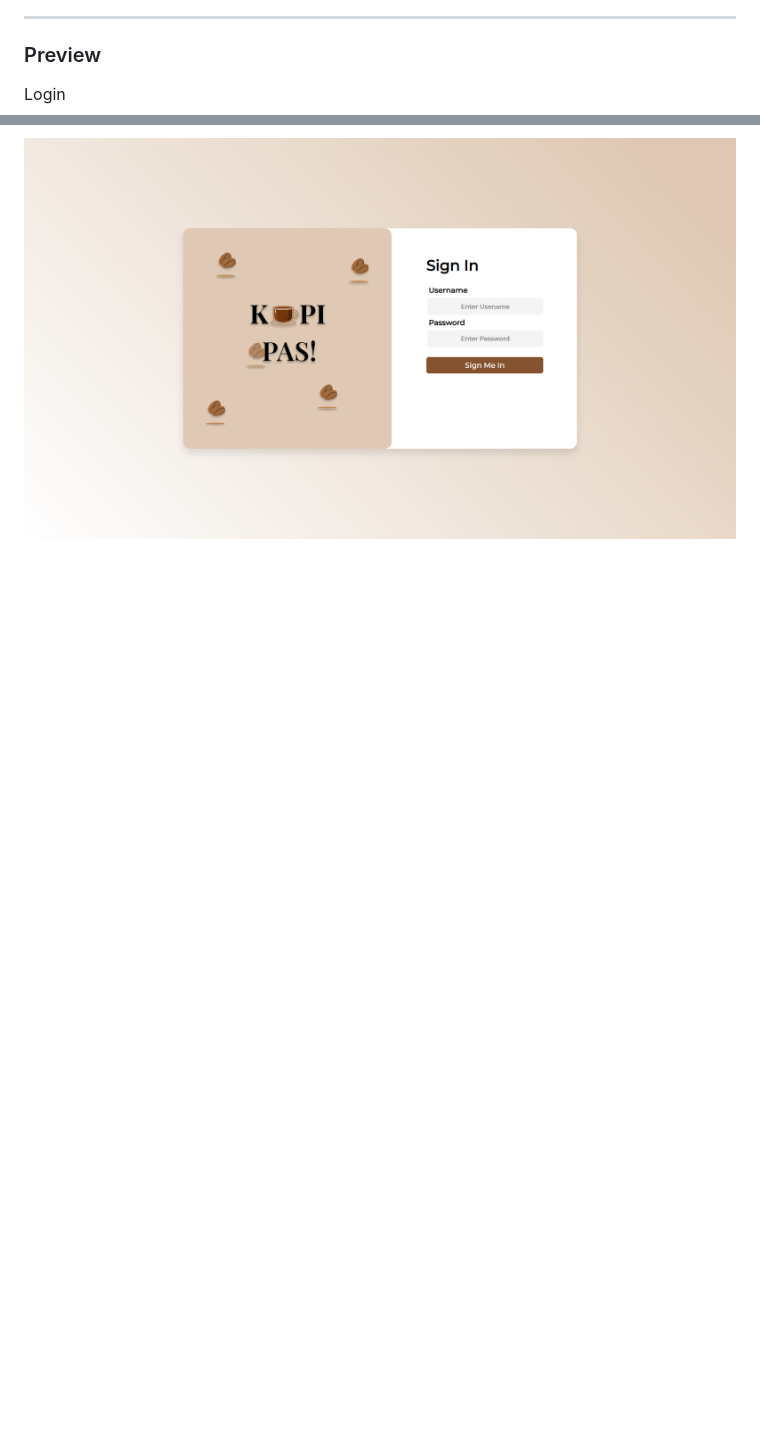
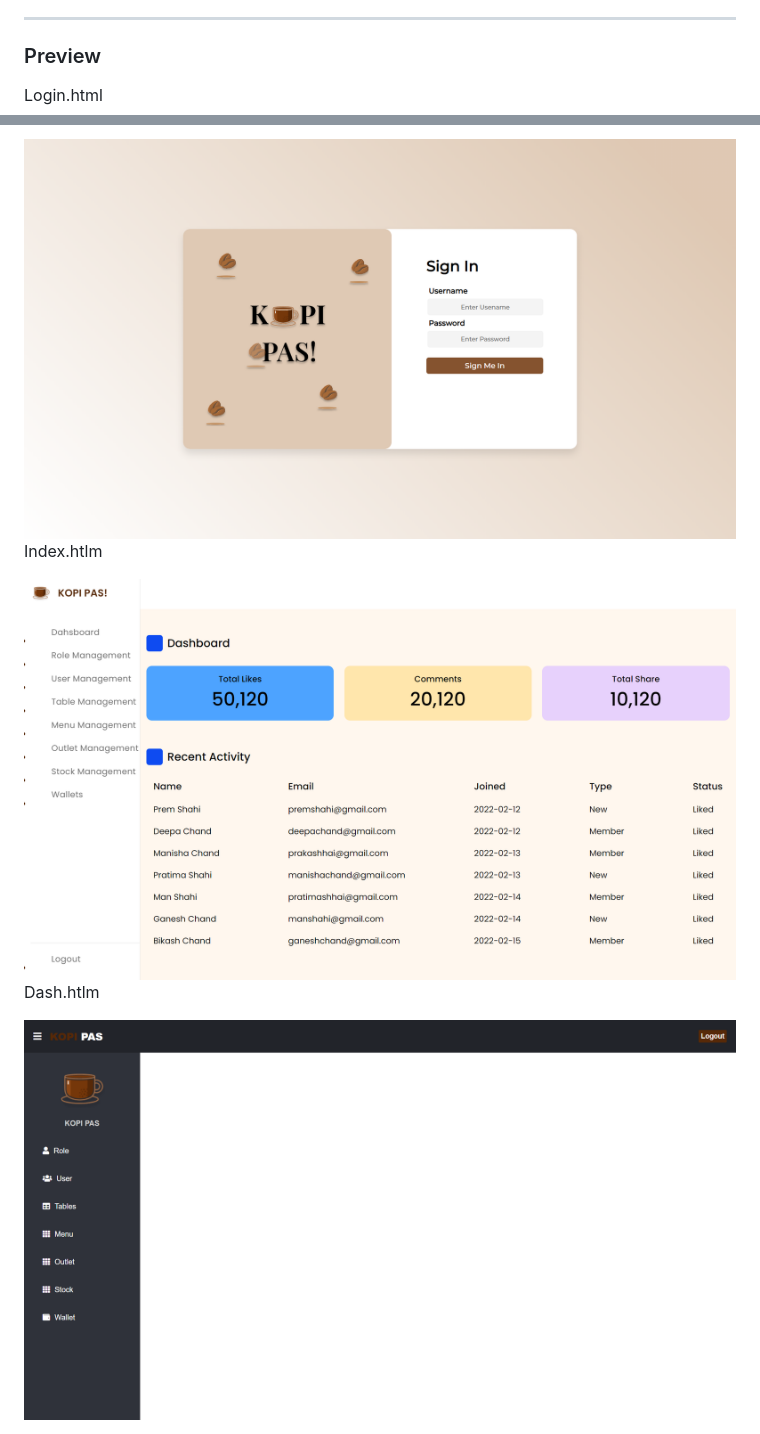
Before and after one commit to RIZKIINC/pas_web_new, a Markdown page: README.md, 2 parts joined by grey strips. Drawn GitHub-style; pictures changed too: Preview/dash.png (added), Preview/index.png (added); blank space fills up the shorter version.

```diff
--- a/README.md
+++ b/README.md
@@ -21,6 +21,14 @@
 --------------------------------------------------------
 
 <h3>Preview</h3>
-<p>Login</p>
+<p>Login.html</p>
 
 <img src="Preview/Login.png" />
+
+<p>Index.htlm</p>
+
+<img src="Preview/index.png" />
+
+<p>Dash.htlm</p>
+
+<img src="Preview/dash.png" />
```
